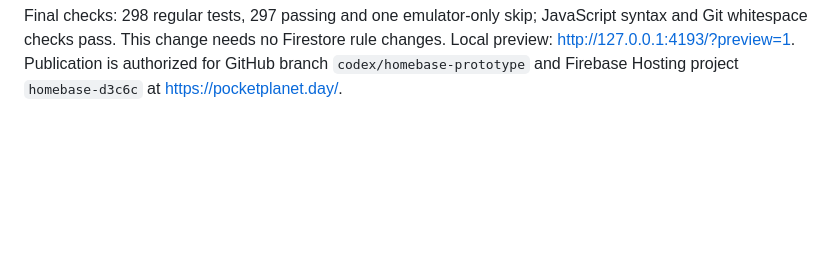
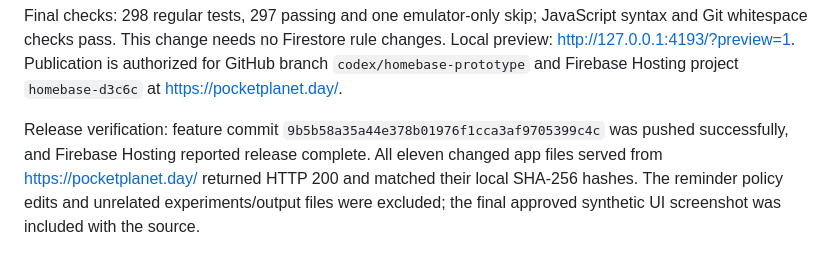
Before and after one commit to kpdevine/Homebase, a Markdown page: docs/october-26-task-dates.md, the part around the change. Drawn GitHub-style; blank space fills up the shorter version.

Commit message:
Record verified task release deployment

```diff
--- a/docs/october-26-task-dates.md
+++ b/docs/october-26-task-dates.md
@@ -17,3 +17,5 @@ Validation preserves the optional fields in version-2 backups and private cloud
 Verification: automated task coverage includes overdue carryover, planned starts, no-deadline Any day, old pending edits, subtask completion history, names and deadlines, removal/Undo, empty-day nonlogging, backup/cloud round trips, recurring deadline offsets and edits, validation atomicity, future review invalidation, milestone deduplication and mixed ordinary/recurring/carried writes. Browser QA uses a separate synthetic preview workspace, including a narrow phone viewport and task creation, editing, cross-day completion and disappearance on later dates. No production records were changed.
 
 Final checks: 298 regular tests, 297 passing and one emulator-only skip; JavaScript syntax and Git whitespace checks pass. This change needs no Firestore rule changes. Local preview: http://127.0.0.1:4193/?preview=1. Publication is authorized for GitHub branch `codex/homebase-prototype` and Firebase Hosting project `homebase-d3c6c` at https://pocketplanet.day/.
+
+Release verification: feature commit `9b5b58a35a44e378b01976f1cca3af9705399c4c` was pushed successfully, and Firebase Hosting reported release complete. All eleven changed app files served from https://pocketplanet.day/ returned HTTP 200 and matched their local SHA-256 hashes. The reminder policy edits and unrelated experiments/output files were excluded; the final approved synthetic UI screenshot was included with the source.
```
Also changed, not shown: START-HERE.md (+2 -0 lines).
